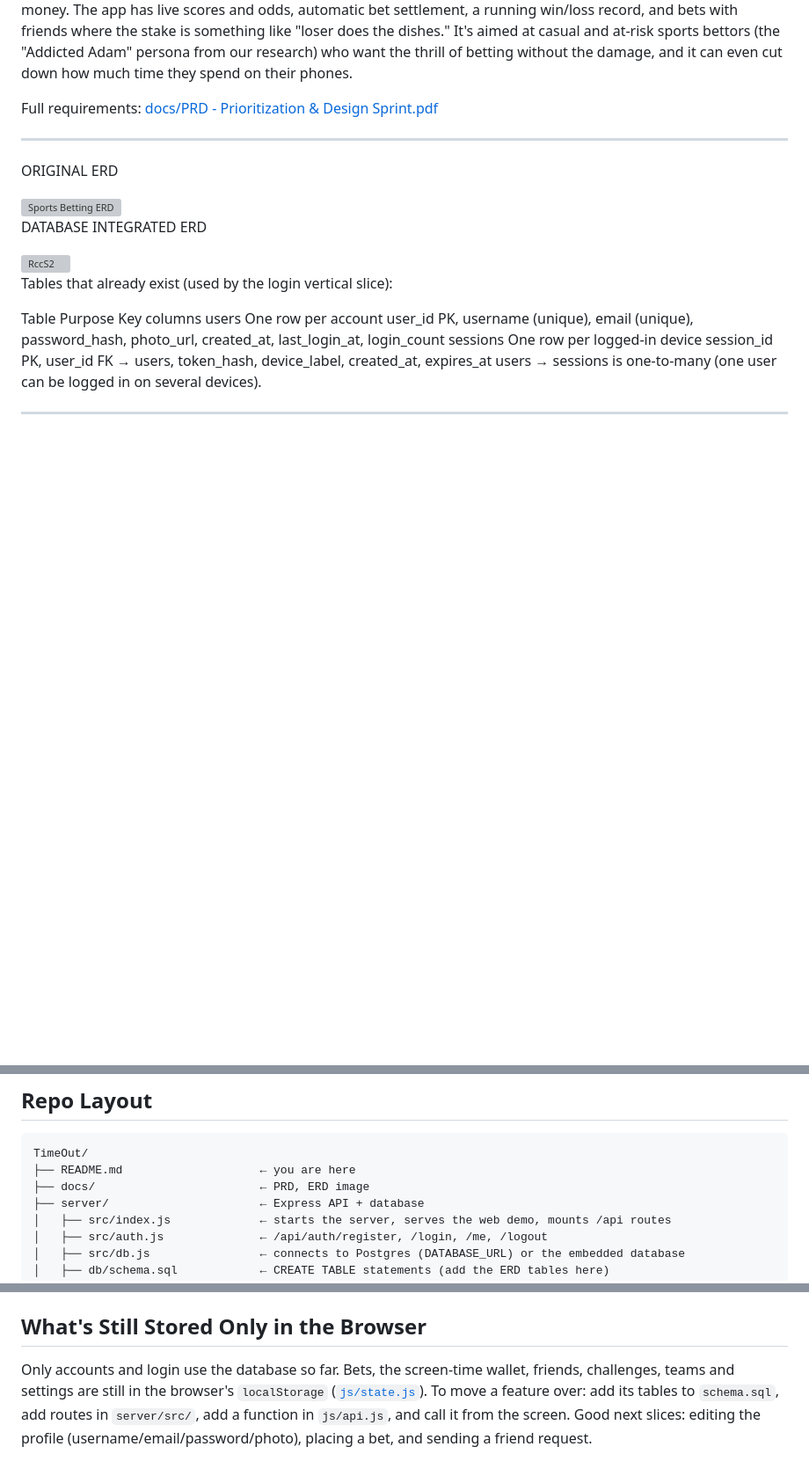
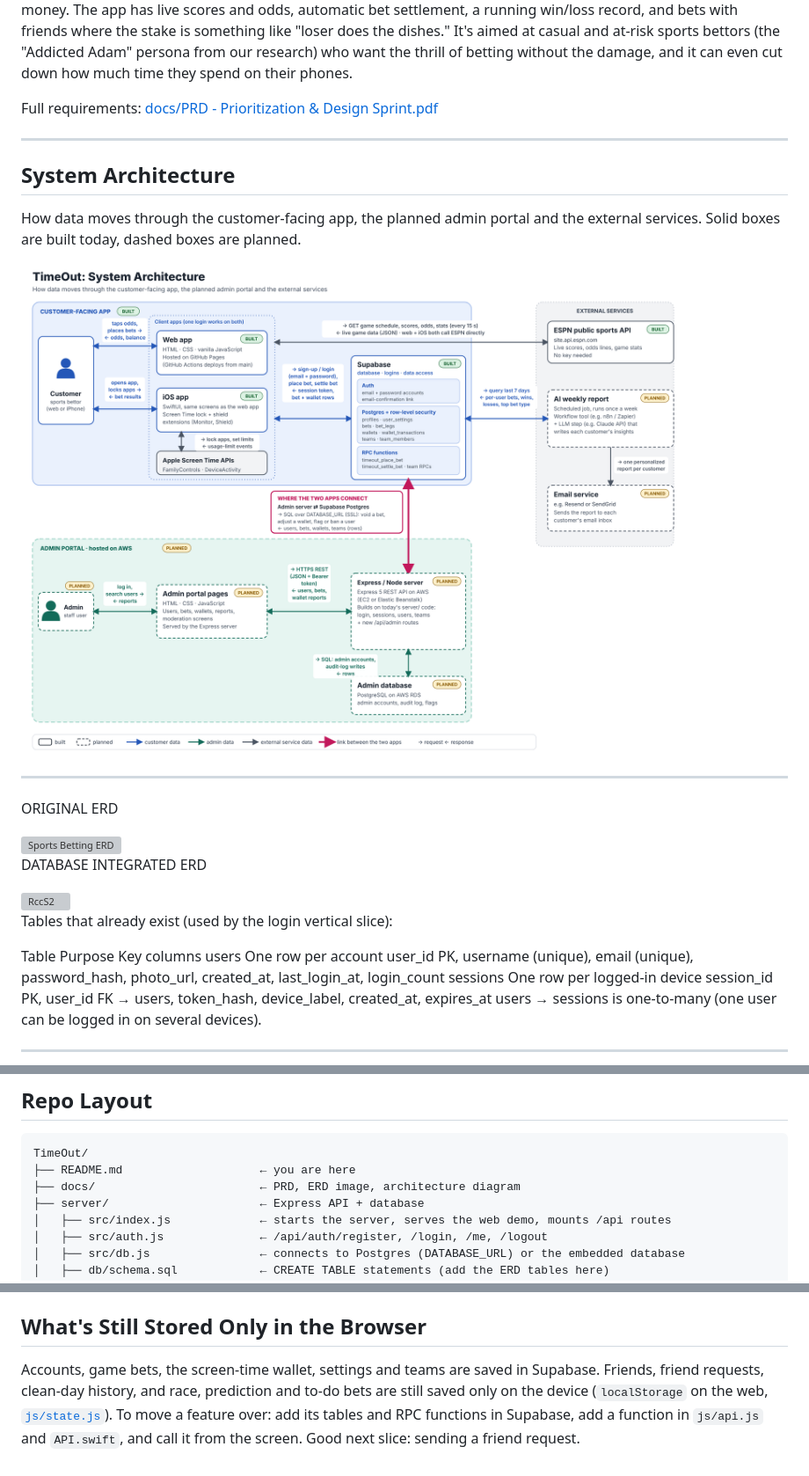
Before and after one commit to Marcustheman13/TimeOut, a Markdown page: README.md, 3 parts joined by grey strips. Shown: that part at 88% size. Drawn GitHub-style; pictures changed too: docs/system-architecture.png (added); blank space fills up the shorter version; grey boxes are pictures that could not be loaded.

Commit message:
Add system archictecture diagram with update README to match

````diff
--- a/README.md
+++ b/README.md
@@ -23,6 +23,14 @@ Full requirements: [docs/PRD - Prioritization & Design Sprint.pdf](docs/PRD%20-%
 
 ---
 
+## System Architecture
+
+How data moves through the customer-facing app, the planned admin portal and the external services. Solid boxes are built today, dashed boxes are planned.
+
+![TimeOut system architecture: the web and iOS apps talk to Supabase and the ESPN API, a planned Express admin portal on AWS connects to Supabase Postgres, and a planned AI weekly report goes out through an email service](docs/system-architecture.png)
+
+---
+
 ORIGINAL ERD
 
 <img width="1706" height="1040" alt="Sports Betting ERD" src="https://github.com/user-attachments/assets/1183be55-ab84-49b5-9a56-1c6e293e26a4" />
@@ -139,7 +148,7 @@ Error cases to try: a wrong password shows *"That password is incorrect."*; an u
 ```
 TimeOut/
 ├── README.md                    ← you are here
-├── docs/                        ← PRD, ERD image
+├── docs/                        ← PRD, ERD image, architecture diagram
 ├── server/                      ← Express API + database
 │   ├── src/index.js             ← starts the server, serves the web demo, mounts /api routes
 │   ├── src/auth.js              ← /api/auth/register, /login, /me, /logout
@@ -186,6 +195,6 @@ All requests and responses are JSON. Errors look like `{ "error": { "code", "mes
 
 ## What's Still Stored Only in the Browser
 
-Only accounts and login use the database so far. Bets, the screen-time wallet, friends, challenges, teams and settings are still in the browser's `localStorage` ([`js/state.js`](TimeOut%20-%20Web/js/state.js)).
-To move a feature over: add its tables to `schema.sql`, add routes in `server/src/`, add a function in `js/api.js`, and call it from the screen.
-Good next slices: editing the profile (username/email/password/photo), placing a bet, and sending a friend request.
+Accounts, game bets, the screen-time wallet, settings and teams are saved in Supabase. Friends, friend requests, clean-day history, and race, prediction and to-do bets are still saved only on the device (`localStorage` on the web, [`js/state.js`](TimeOut%20-%20Web/js/state.js)).
+To move a feature over: add its tables and RPC functions in Supabase, add a function in `js/api.js` and `API.swift`, and call it from the screen.
+Good next slice: sending a friend request.
````
Also changed, not shown: other parts of README.md (+12 -11 lines).
